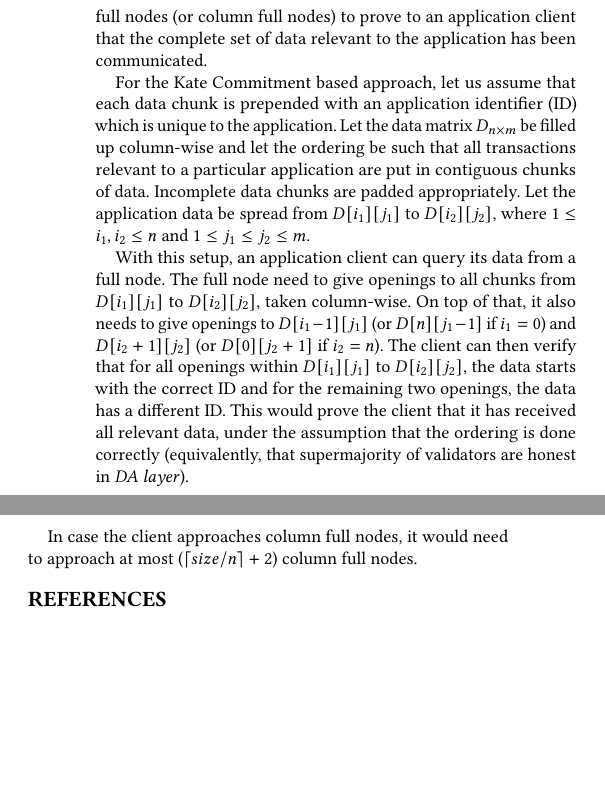
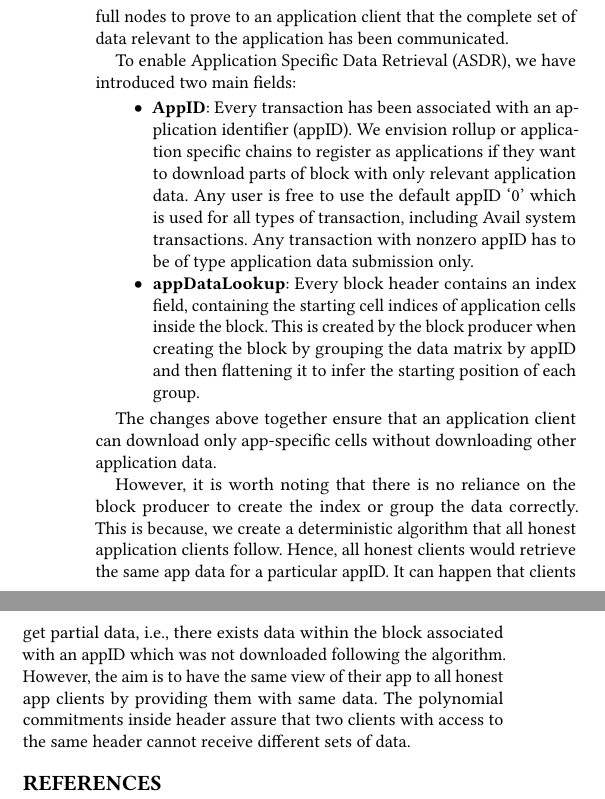
Before and after one commit to availproject/data-availability, a LaTeX paper (reference document/Data Availability - Reference Document.tex): two parts of the columns of page 6 of 6, joined at a grey line, cut so that both start at the same text, the shorter picture padded with empty space. Compiled offline with pdfLaTeX.

Commit message:
upd: app specific data retrieval logic & rationale

```diff
--- a/reference document/Data Availability - Reference Document.tex
+++ b/reference document/Data Availability - Reference Document.tex
@@ -226,19 +226,29 @@
 
 \section{Additional Modules}
     \subsection{Application Specific Data Retrieval}
-        We would want our construction to allow applications to download data which is only relevant to them. To enable this, we want the full nodes (or column full nodes) to prove to an application client that the complete set of data relevant to the application has been communicated.
+        We would want our construction to allow applications to download data which is only relevant to them. To enable this, we want the full nodes to prove to an application client that the complete set of data relevant to the application has been communicated.
+
+        To enable Application Specific Data Retrieval (ASDR), we have introduced two main fields:
+        \begin{itemize}
+            \item \textbf{AppID}: Every transaction has been associated with an application identifier (appID). We envision rollup or application specific chains to register as applications if they want to download parts of block with only relevant application data. Any user is free to use the default appID `0' which is used for all types of transaction, including Avail system transactions. Any transaction with nonzero appID has to be of type application data submission only.
+            \item \textbf{appDataLookup}: Every block header contains an index field, containing the starting cell indices of application cells inside the block. This is created by the block producer when creating the block by grouping the data matrix by appID and then flattening it to infer the starting position of each group.
+        \end{itemize}
+
+        The changes above together ensure that an application client can download only app-specific cells without downloading other application data.
+
+        However, it is worth noting that there is no reliance on the block producer to create the index or group the data correctly. This is because, we create a deterministic algorithm that all honest application clients follow. Hence, all honest clients would retrieve the same app data for a particular appID. It can happen that clients get partial data, i.e., there exists data within the block associated with an appID which was not downloaded following the algorithm. However, the aim is to have the same view of their app to all honest app clients by providing them with same data. The polynomial commitments inside header assure that two clients with access to the same header cannot receive different sets of data.
 
         % To illustrate, let us assume a roll-up \textit{R} operates on our proposed \DA. Hence, it would want to download only transactions which are intended for \textit{R}.
 
         % For the CMT based approach, we can use a Namespaced Merkle Tree as described in \cite{lazyledger}. We would need to make some alterations to the original construction to make it work with the CMT. We leave the exact construction details for future work.
 
-        For the Kate Commitment based approach, let us assume that each data chunk is prepended with an application identifier (ID) which is unique to the application.
-        % For our example, let the ID for \textit{R} be $R$.
-        Let the data matrix $D_{n \times m}$ be filled up column-wise and let the ordering be such that all transactions relevant to a particular application are put in contiguous chunks of data. Incomplete data chunks are padded appropriately. Let the application data be spread from $D[i_1][j_1]$ to $D[i_2][j_2]$, where $1 \leq i_1, i_2 \leq n$ and $1 \leq j_1 \leq j_2 \leq m$.
+        % For the Kate Commitment based approach, let us assume that each data chunk is prepended with an application identifier (ID) which is unique to the application.
+        % % For our example, let the ID for \textit{R} be $R$.
+        % Let the data matrix $D_{n \times m}$ be filled up column-wise and let the ordering be such that all transactions relevant to a particular application are put in contiguous chunks of data. Incomplete data chunks are padded appropriately. Let the application data be spread from $D[i_1][j_1]$ to $D[i_2][j_2]$, where $1 \leq i_1, i_2 \leq n$ and $1 \leq j_1 \leq j_2 \leq m$.
 
-        With this setup, an application client can query its data from a full node. The full node need to give openings to all chunks from $D[i_1][j_1]$ to $D[i_2][j_2]$, taken column-wise. On top of that, it also needs to give openings to $D[i_1-1][j_1]$ (or $D[n][j_1-1]$ if $i_1=0$) and $D[i_2+1][j_2]$ (or $D[0][j_2+1]$ if $i_2=n$). The client can then verify that for all openings within $D[i_1][j_1]$ to $D[i_2][j_2]$, the data starts with the correct ID and for the remaining two openings, the data has a different ID. This would prove the client that it has received all relevant data, under the assumption that the ordering is done correctly (equivalently, that supermajority of validators are honest in \DA).
+        % With this setup, an application client can query its data from a full node. The full node need to give openings to all chunks from $D[i_1][j_1]$ to $D[i_2][j_2]$, taken column-wise. On top of that, it also needs to give openings to $D[i_1-1][j_1]$ (or $D[n][j_1-1]$ if $i_1=0$) and $D[i_2+1][j_2]$ (or $D[0][j_2+1]$ if $i_2=n$). The client can then verify that for all openings within $D[i_1][j_1]$ to $D[i_2][j_2]$, the data starts with the correct ID and for the remaining two openings, the data has a different ID. This would prove the client that it has received all relevant data, under the assumption that the ordering is done correctly (equivalently, that supermajority of validators are honest in \DA).
 
-        In case the client approaches column full nodes, it would need to approach at most ($\lceil size/n \rceil + 2$) column full nodes.
+        % In case the client approaches column full nodes, it would need to approach at most ($\lceil size/n \rceil + 2$) column full nodes.
 
 
 % \section{Related Work}
```
Also changed, not shown: reference document/Data Availability - Reference Document.pdf.
